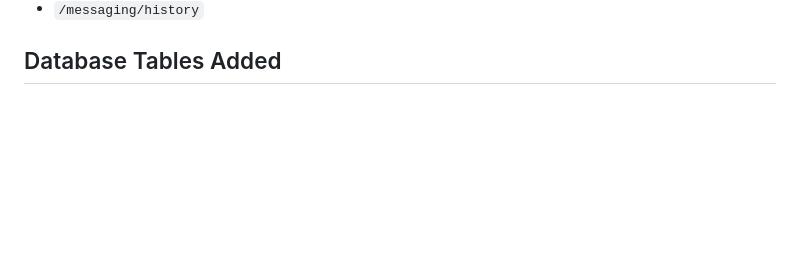
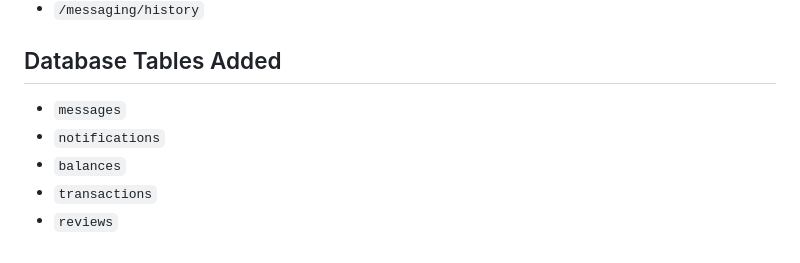
Before and after one commit to jalloul-design/DriveShare-Cis476-TermProject-Group-Delta, a Markdown page: README.md, the part around the change. Drawn GitHub-style; blank space fills up the shorter version.

Commit message:
Add new database tables to README

```diff
--- a/README.md
+++ b/README.md
@@ -136,3 +136,8 @@ Components do not directly reference each other.
 - `/messaging/history`
 
 ## Database Tables Added
+- `messages`
+- `notifications`
+- `balances`
+- `transactions`
+- `reviews`
```
